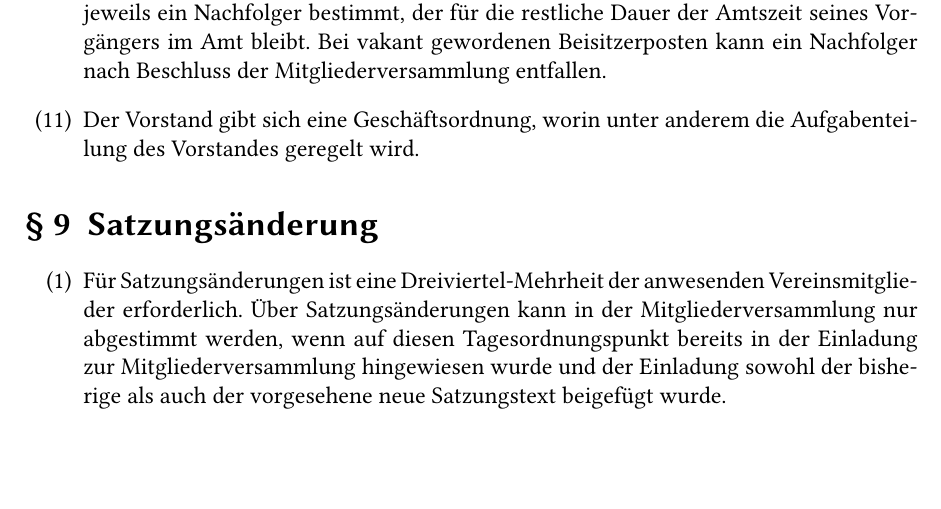
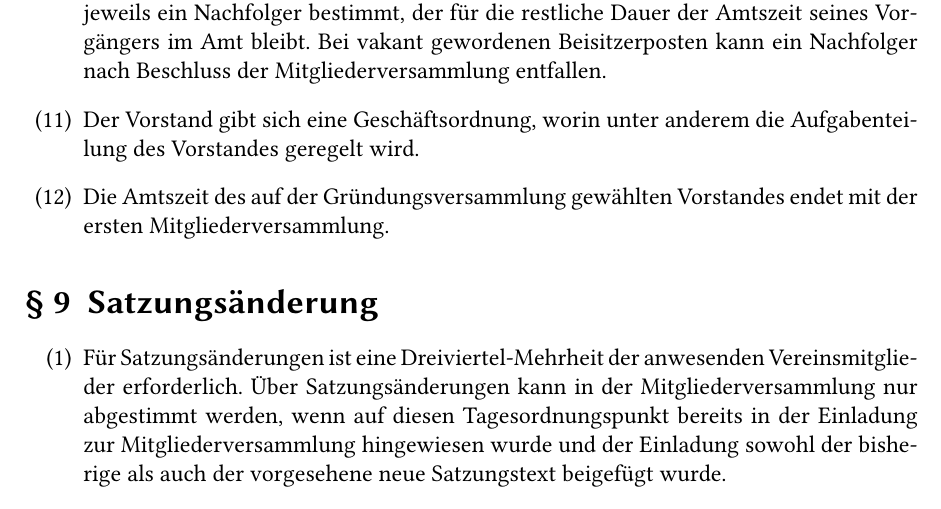
Before and after one commit to Valodim/stratum0-satzung, a LaTeX document (Satzung.tex): part of page 5 of 6, cut so that both start at the same text, the shorter picture padded with empty space. Compiled offline with pdfLaTeX.

Commit message:
Begrenzung der Amtszeit des Vorstandes bis zur ersten MV
Nach Diskussion und Abstimmung wieder hinzugefuegt, um auch den jetzt
neu gewaehlten Vorstand in seiner Amtszeit bis zur naechsten MV zu
begrenzen.

```diff
--- a/Satzung.tex
+++ b/Satzung.tex
@@ -206,6 +206,8 @@
     entfallen.
   \item Der Vorstand gibt sich eine Geschäftsordnung, worin unter anderem die
     Aufgabenteilung des Vorstandes geregelt wird.
+  \item Die Amtszeit des auf der Gründungsversammlung gewählten Vorstandes endet
+    mit der ersten Mitgliederversammlung.
 \end{enumerate}
 
 \section{Satzungsänderung}
```
